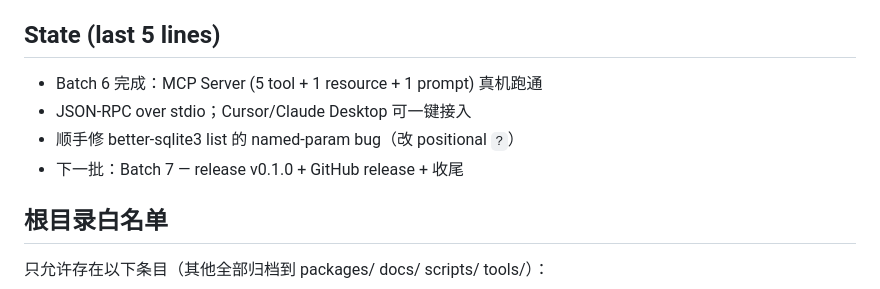
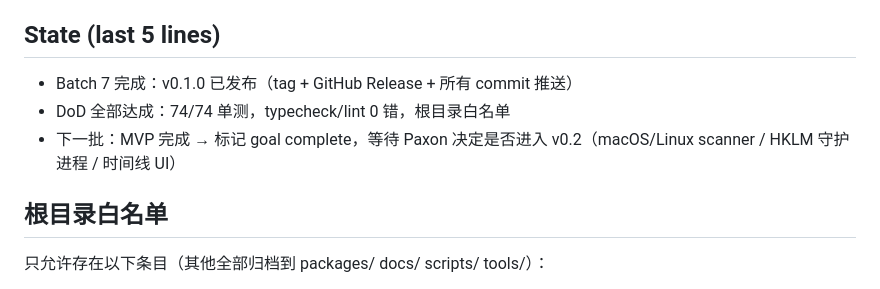
Before and after one commit to peitsan/starter, a Markdown page: docs/DEV_LOG.md, the part around the change. Drawn GitHub-style.

Commit message:
docs(dev_log): mark batch 7 + v0.1.0 release complete

```diff
--- a/docs/DEV_LOG.md
+++ b/docs/DEV_LOG.md
@@ -5,10 +5,9 @@
 
 ## State (last 5 lines)
 
-- Batch 6 完成：MCP Server (5 tool + 1 resource + 1 prompt) 真机跑通
-- JSON-RPC over stdio；Cursor/Claude Desktop 可一键接入
-- 顺手修 better-sqlite3 list 的 named-param bug（改 positional `?`）
-- 下一批：Batch 7 — release v0.1.0 + GitHub release + 收尾
+- Batch 7 完成：v0.1.0 已发布（tag + GitHub Release + 所有 commit 推送）
+- DoD 全部达成：74/74 单测，typecheck/lint 0 错，根目录白名单
+- 下一批：MVP 完成 → 标记 goal complete，等待 Paxon 决定是否进入 v0.2（macOS/Linux scanner / HKLM 守护进程 / 时间线 UI）
 
 ## 根目录白名单
 
```
